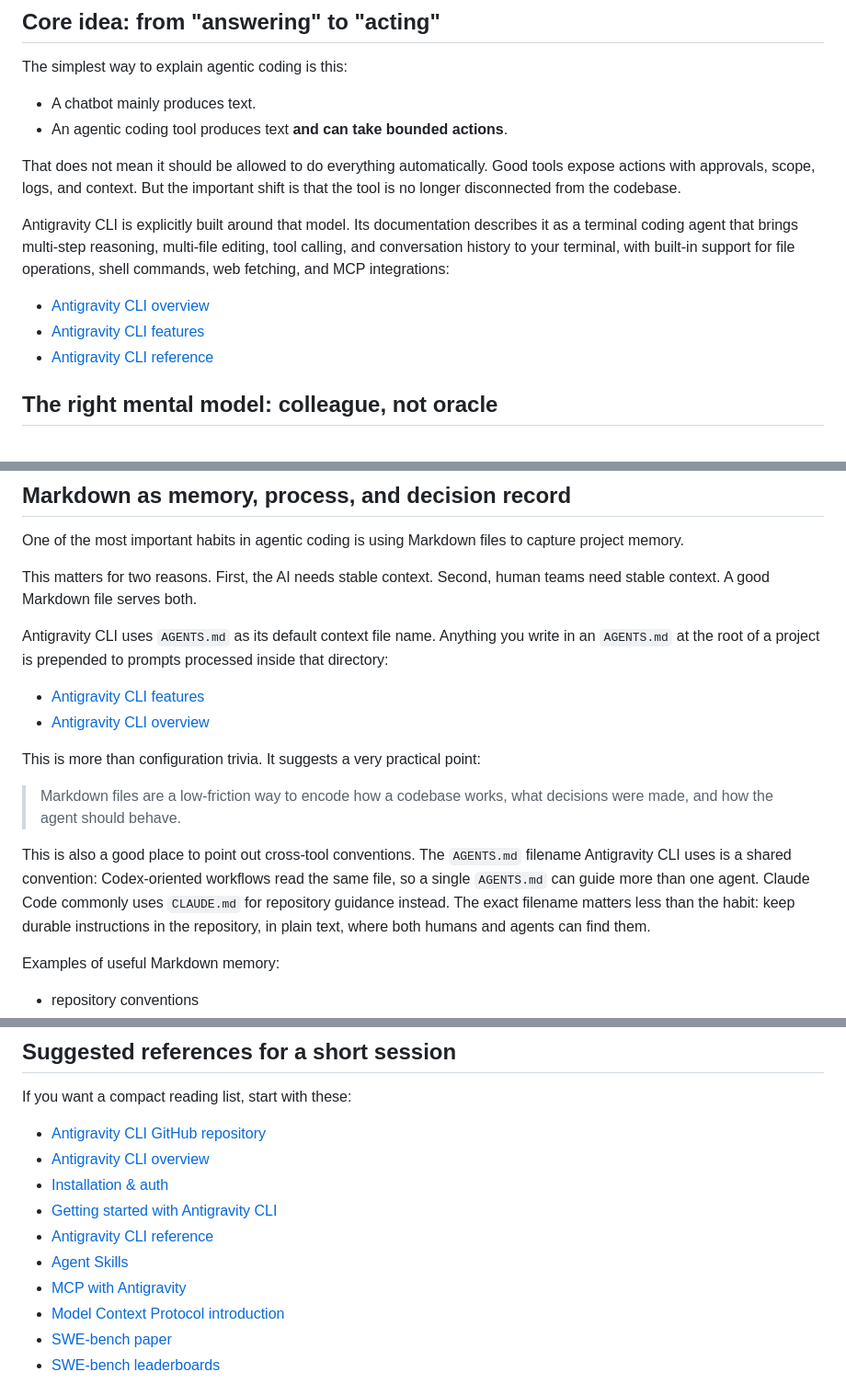
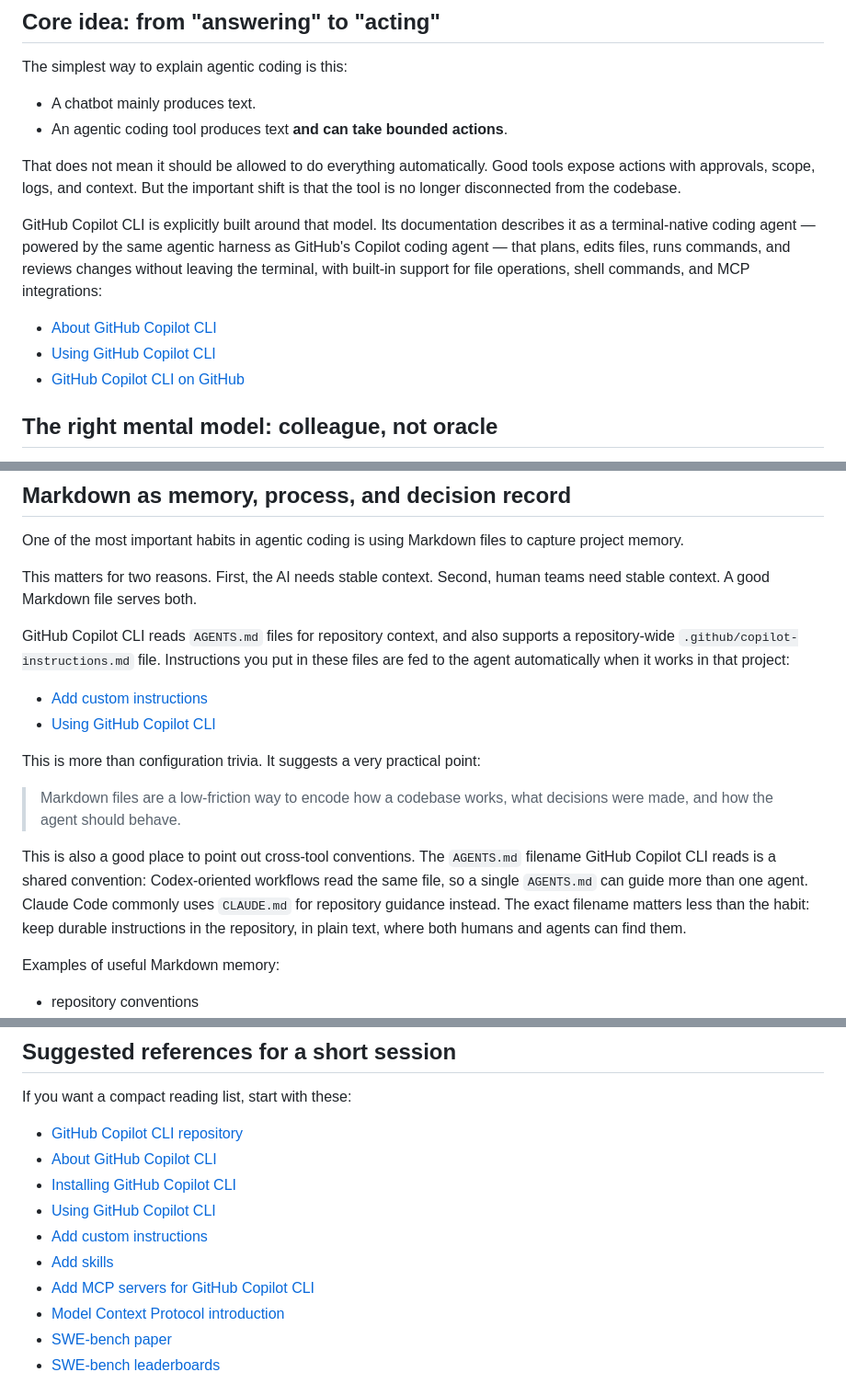
Before and after one commit to seandavi/agentic-coding-intro, a Markdown page: README.md, 3 parts joined by grey strips. Shown at 92% size. Rendered like a GitHub page.

```diff
--- a/README.md
+++ b/README.md
@@ -92,11 +92,11 @@ The simplest way to explain agentic coding is this:
 
 That does not mean it should be allowed to do everything automatically. Good tools expose actions with approvals, scope, logs, and context. But the important shift is that the tool is no longer disconnected from the codebase.
 
-Antigravity CLI is explicitly built around that model. Its documentation describes it as a terminal coding agent that brings multi-step reasoning, multi-file editing, tool calling, and conversation history to your terminal, with built-in support for file operations, shell commands, web fetching, and MCP integrations:
+GitHub Copilot CLI is explicitly built around that model. Its documentation describes it as a terminal-native coding agent — powered by the same agentic harness as GitHub's Copilot coding agent — that plans, edits files, runs commands, and reviews changes without leaving the terminal, with built-in support for file operations, shell commands, and MCP integrations:
 
-- [Antigravity CLI overview](https://antigravity.google/docs/cli-overview)
-- [Antigravity CLI features](https://antigravity.google/docs/cli-features)
-- [Antigravity CLI reference](https://antigravity.google/docs/cli-reference)
+- [About GitHub Copilot CLI](https://docs.github.com/en/copilot/concepts/agents/about-copilot-cli)
+- [Using GitHub Copilot CLI](https://docs.github.com/en/copilot/how-tos/copilot-cli/use-copilot-cli/overview)
+- [GitHub Copilot CLI on GitHub](https://github.com/github/copilot-cli)
 
 ## The right mental model: colleague, not oracle
 
@@ -243,16 +243,16 @@ One of the most important habits in agentic coding is using Markdown files to ca
 
 This matters for two reasons. First, the AI needs stable context. Second, human teams need stable context. A good Markdown file serves both.
 
-Antigravity CLI uses `AGENTS.md` as its default context file name. Anything you write in an `AGENTS.md` at the root of a project is prepended to prompts processed inside that directory:
+GitHub Copilot CLI reads `AGENTS.md` files for repository context, and also supports a repository-wide `.github/copilot-instructions.md` file. Instructions you put in these files are fed to the agent automatically when it works in that project:
 
-- [Antigravity CLI features](https://antigravity.google/docs/cli-features)
-- [Antigravity CLI overview](https://antigravity.google/docs/cli-overview)
+- [Add custom instructions](https://docs.github.com/en/copilot/how-tos/copilot-cli/add-custom-instructions)
+- [Using GitHub Copilot CLI](https://docs.github.com/en/copilot/how-tos/copilot-cli/use-copilot-cli/overview)
 
 This is more than configuration trivia. It suggests a very practical point:
 
 > Markdown files are a low-friction way to encode how a codebase works, what decisions were made, and how the agent should behave.
 
-This is also a good place to point out cross-tool conventions. The `AGENTS.md` filename Antigravity CLI uses is a shared convention: Codex-oriented workflows read the same file, so a single `AGENTS.md` can guide more than one agent. Claude Code commonly uses `CLAUDE.md` for repository guidance instead. The exact filename matters less than the habit: keep durable instructions in the repository, in plain text, where both humans and agents can find them.
+This is also a good place to point out cross-tool conventions. The `AGENTS.md` filename GitHub Copilot CLI reads is a shared convention: Codex-oriented workflows read the same file, so a single `AGENTS.md` can guide more than one agent. Claude Code commonly uses `CLAUDE.md` for repository guidance instead. The exact filename matters less than the habit: keep durable instructions in the repository, in plain text, where both humans and agents can find them.
 
 Examples of useful Markdown memory:
 
@@ -433,13 +447,13 @@ The key message is not "which model is number one this week." The key message is
 
 If you want a compact reading list, start with these:
 
-- [Antigravity CLI GitHub repository](https://github.com/google-antigravity/antigravity-cli)
-- [Antigravity CLI overview](https://antigravity.google/docs/cli-overview)
-- [Installation & auth](https://antigravity.google/docs/cli-install)
-- [Getting started with Antigravity CLI](https://antigravity.google/docs/cli-getting-started)
-- [Antigravity CLI reference](https://antigravity.google/docs/cli-reference)
-- [Agent Skills](https://antigravity.google/docs/skills)
-- [MCP with Antigravity](https://antigravity.google/docs/mcp)
+- [GitHub Copilot CLI repository](https://github.com/github/copilot-cli)
+- [About GitHub Copilot CLI](https://docs.github.com/en/copilot/concepts/agents/about-copilot-cli)
+- [Installing GitHub Copilot CLI](https://docs.github.com/en/copilot/how-tos/copilot-cli/set-up-copilot-cli/install-copilot-cli)
+- [Using GitHub Copilot CLI](https://docs.github.com/en/copilot/how-tos/copilot-cli/use-copilot-cli/overview)
+- [Add custom instructions](https://docs.github.com/en/copilot/how-tos/copilot-cli/add-custom-instructions)
+- [Add skills](https://docs.github.com/en/copilot/how-tos/copilot-cli/customize-copilot/add-skills)
+- [Add MCP servers for GitHub Copilot CLI](https://docs.github.com/en/copilot/how-tos/copilot-cli/customize-copilot/add-mcp-servers)
 - [Model Context Protocol introduction](https://modelcontextprotocol.io/docs/getting-started/intro)
 - [SWE-bench paper](https://openreview.net/forum?id=VTF8yNQM66)
 - [SWE-bench leaderboards](https://www.swebench.com/)
```
Also changed, not shown: other parts of README.md (+57 -43 lines).
